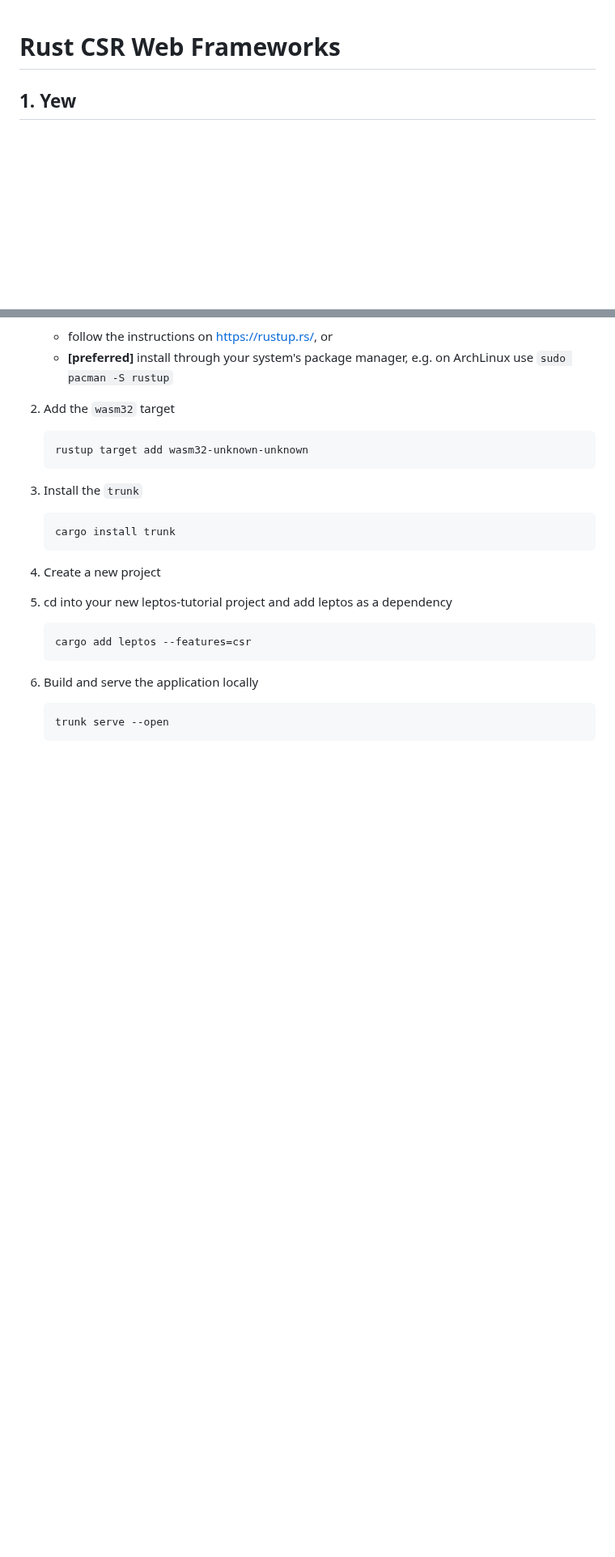
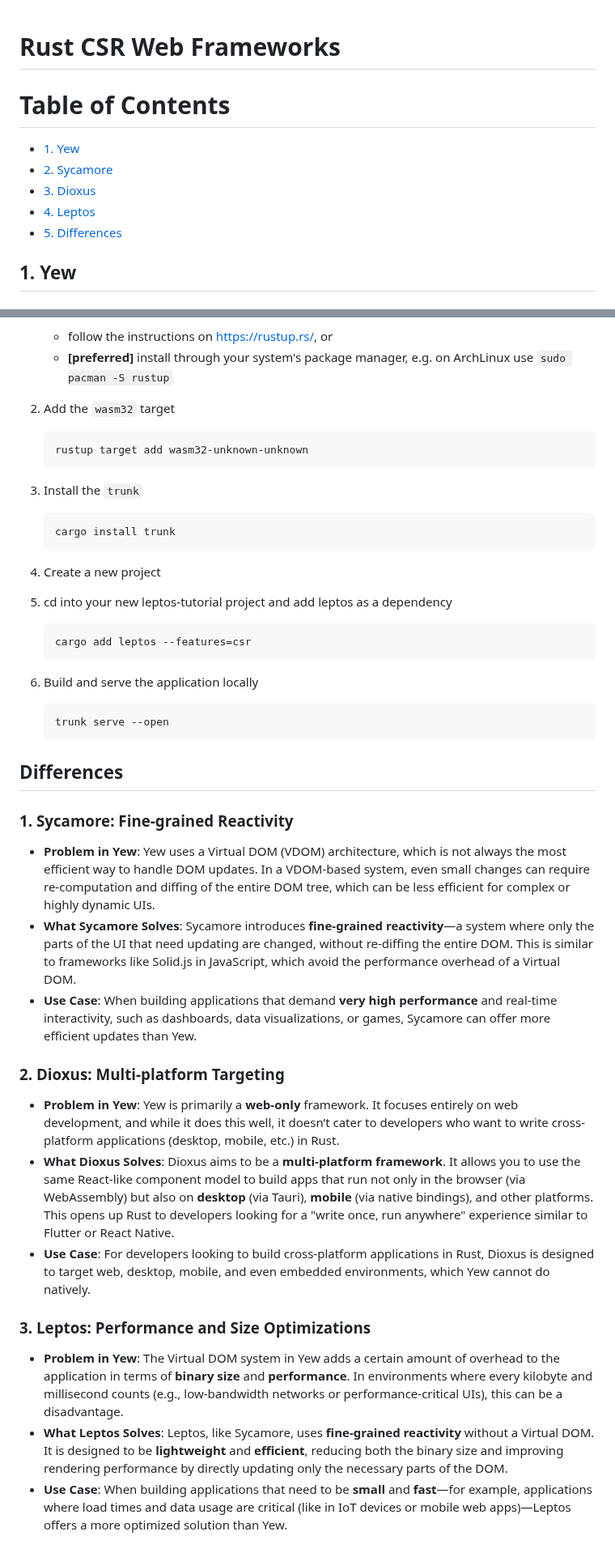
Before and after one commit to figmentum-ltd/dnevest, a Markdown page: web.md, 2 parts joined by grey strips. Shown at 81% size. Rendered like a GitHub page; blank space fills up the shorter version.

Commit message:
Update web.md
Differences and table of context for ease of access were added

````diff
--- a/web.md
+++ b/web.md
@@ -1,4 +1,13 @@
+
 # Rust CSR Web Frameworks
+
+# Table of Contents
+
+- [1. Yew](#1-yew)
+- [2. Sycamore](#2-sycamore)
+- [3. Dioxus](#3-dioxus)
+- [4. Leptos](#4-leptos)
+- [5. Differences](#differences)
 
 ## 1. Yew
 ### Strengths
@@ -233,3 +242,20 @@ Leptos is unique in that it is built around a reactive programming model. Instea
    ```sh
    trunk serve --open
    ```
+
+
+## Differences
+### 1. **Sycamore: Fine-grained Reactivity**
+- **Problem in Yew**: Yew uses a Virtual DOM (VDOM) architecture, which is not always the most efficient way to handle DOM updates. In a VDOM-based system, even small changes can require re-computation and diffing of the entire DOM tree, which can be less efficient for complex or highly dynamic UIs.
+- **What Sycamore Solves**: Sycamore introduces **fine-grained reactivity**—a system where only the parts of the UI that need updating are changed, without re-diffing the entire DOM. This is similar to frameworks like Solid.js in JavaScript, which avoid the performance overhead of a Virtual DOM.
+- **Use Case**: When building applications that demand **very high performance** and real-time interactivity, such as dashboards, data visualizations, or games, Sycamore can offer more efficient updates than Yew.
+
+### 2. **Dioxus: Multi-platform Targeting**
+- **Problem in Yew**: Yew is primarily a **web-only** framework. It focuses entirely on web development, and while it does this well, it doesn’t cater to developers who want to write cross-platform applications (desktop, mobile, etc.) in Rust.
+- **What Dioxus Solves**: Dioxus aims to be a **multi-platform framework**. It allows you to use the same React-like component model to build apps that run not only in the browser (via WebAssembly) but also on **desktop** (via Tauri), **mobile** (via native bindings), and other platforms. This opens up Rust to developers looking for a "write once, run anywhere" experience similar to Flutter or React Native.
+- **Use Case**: For developers looking to build cross-platform applications in Rust, Dioxus is designed to target web, desktop, mobile, and even embedded environments, which Yew cannot do natively.
+
+### 3. **Leptos: Performance and Size Optimizations**
+- **Problem in Yew**: The Virtual DOM system in Yew adds a certain amount of overhead to the application in terms of **binary size** and **performance**. In environments where every kilobyte and millisecond counts (e.g., low-bandwidth networks or performance-critical UIs), this can be a disadvantage.
+- **What Leptos Solves**: Leptos, like Sycamore, uses **fine-grained reactivity** without a Virtual DOM. It is designed to be **lightweight** and **efficient**, reducing both the binary size and improving rendering performance by directly updating only the necessary parts of the DOM.
+- **Use Case**: When building applications that need to be **small** and **fast**—for example, applications where load times and data usage are critical (like in IoT devices or mobile web apps)—Leptos offers a more optimized solution than Yew.
````
